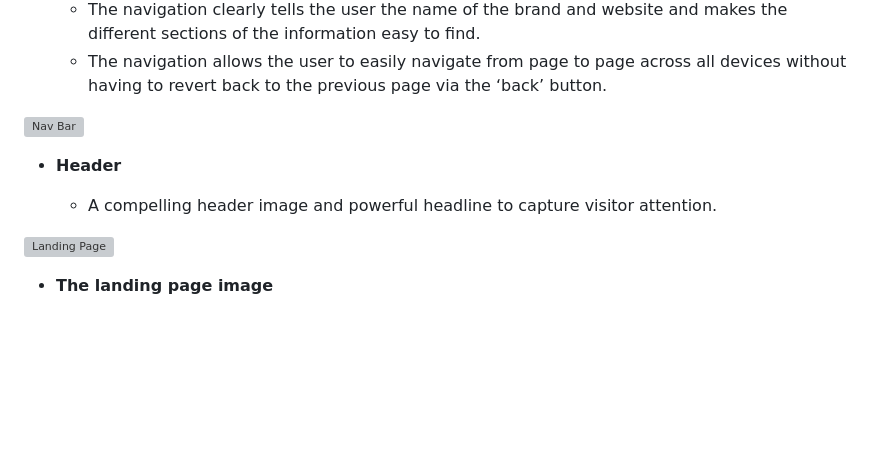
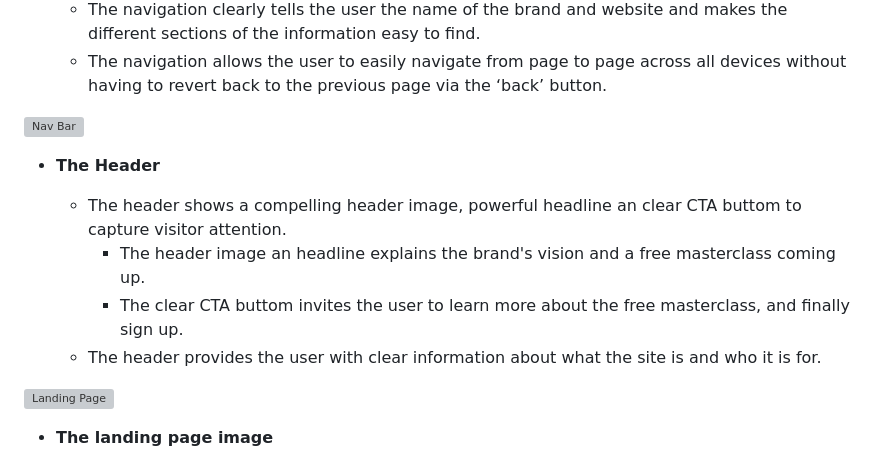
Before and after one commit to solegarciacoach/project-1-buenavida, a Markdown page: README.md, the part around the change. Rendered like a GitHub page; blank space fills up the shorter version; grey boxes are pictures that could not be loaded.

Commit message:
includded the header section in README.md file

```diff
--- a/README.md
+++ b/README.md
@@ -22,9 +22,12 @@ The website aims to convert visitors into masterclass participants.
 
 ![Nav Bar](https://github.com/lucyrush/readme-template/blob/master/media/love_running_nav.png)
 
-- __Header__
+- __The Header__
 
-  - A compelling header image and powerful headline to capture visitor attention.
+  - The header shows a compelling header image, powerful headline an clear CTA buttom to capture visitor attention.
+    - The header image an headline explains the brand's vision and a free masterclass coming up.
+    - The clear CTA buttom invites the user to learn more about the free masterclass, and finally sign up.
+  - The header provides the user with clear information about what the site is and who it is for.
 
 ![Landing Page](https://github.com/lucyrush/readme-template/blob/master/media/love_running_landing.png)
 
```
